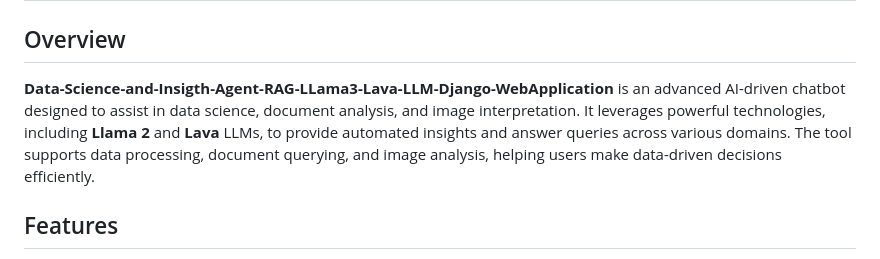
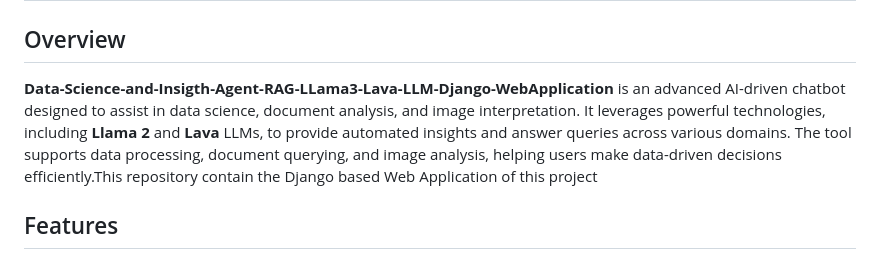
Before and after one commit to AlinaBaber/Data-Science-and-Insight-Agent-RAG-LLama3-Lava-LLM-Django-WebApplication, a Markdown page: README.md, the part around the change. GitHub-like rendering.

```diff
--- a/README.md
+++ b/README.md
@@ -2,7 +2,7 @@
 
 ## Overview
 
-**Data-Science-and-Insigth-Agent-RAG-LLama3-Lava-LLM-Django-WebApplication** is an advanced AI-driven chatbot designed to assist in data science, document analysis, and image interpretation. It leverages powerful technologies, including **Llama 2** and **Lava** LLMs, to provide automated insights and answer queries across various domains. The tool supports data processing, document querying, and image analysis, helping users make data-driven decisions efficiently.
+**Data-Science-and-Insigth-Agent-RAG-LLama3-Lava-LLM-Django-WebApplication** is an advanced AI-driven chatbot designed to assist in data science, document analysis, and image interpretation. It leverages powerful technologies, including **Llama 2** and **Lava** LLMs, to provide automated insights and answer queries across various domains. The tool supports data processing, document querying, and image analysis, helping users make data-driven decisions efficiently.This repository contain the Django based Web Application of this project
 
 ## Features
 
```
